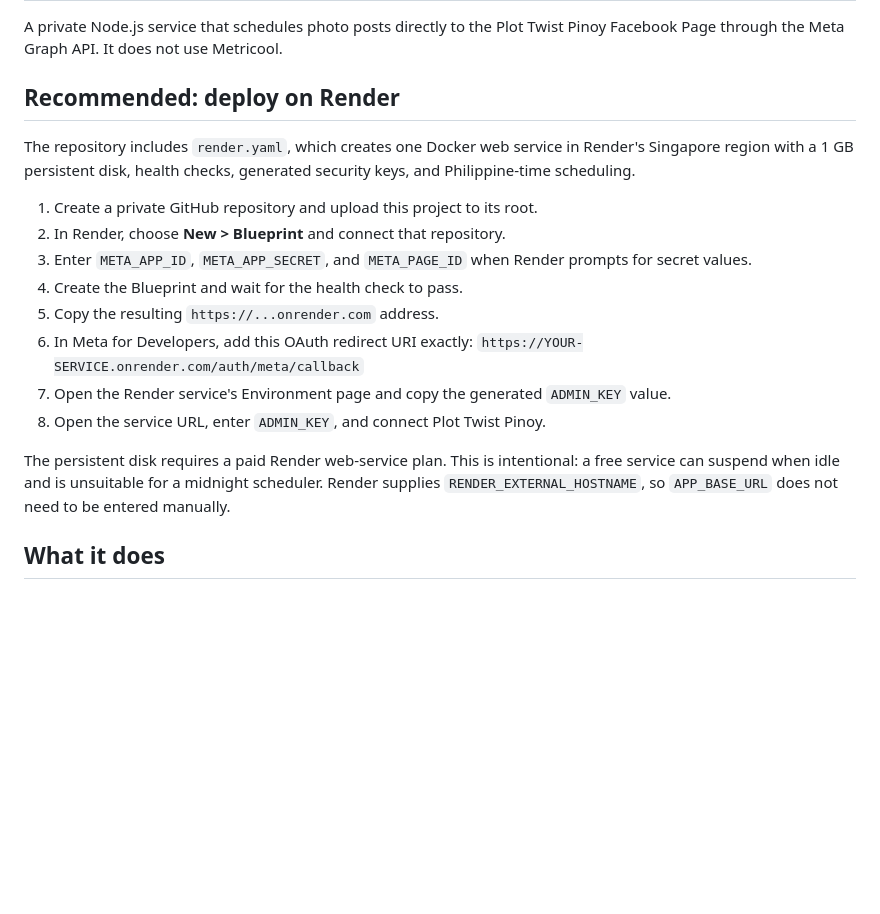
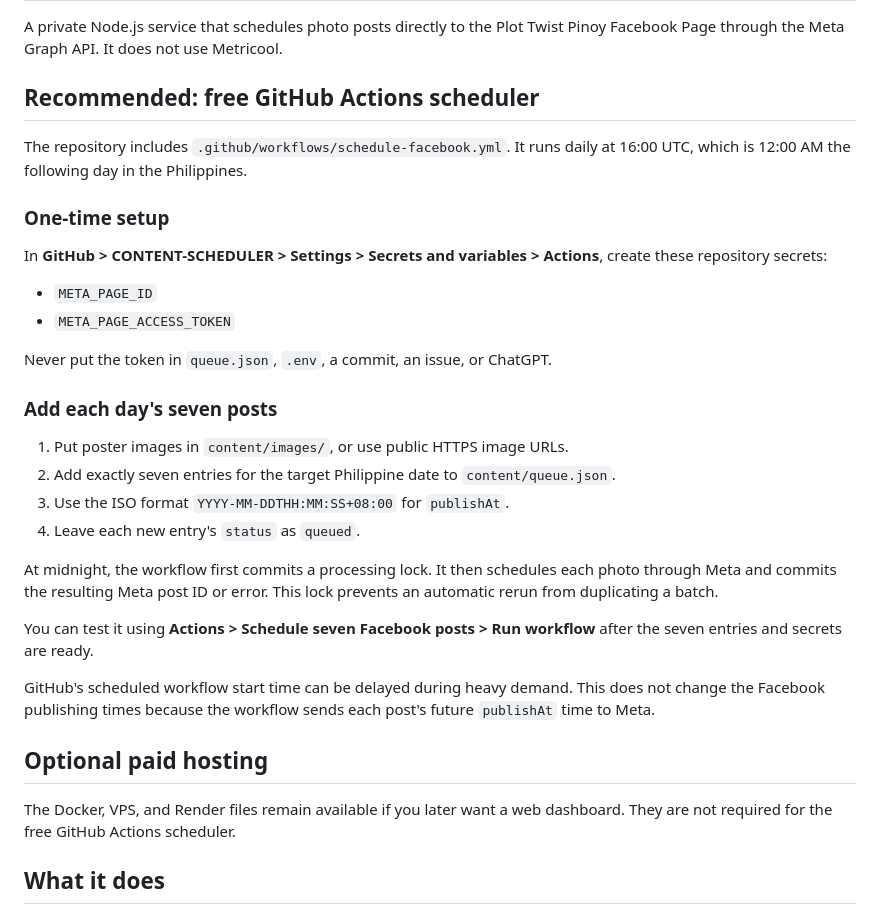
Before and after one commit to aeronelliz/CONTENT-SCHEDULER, a Markdown page: README.md, the part around the change. Rendered like a GitHub page; blank space fills up the shorter version.

Commit message:
Add free GitHub Actions scheduling to README.md

```diff
--- a/README.md
+++ b/README.md
@@ -2,21 +2,35 @@
 
 A private Node.js service that schedules photo posts directly to the Plot Twist Pinoy Facebook Page through the Meta Graph API. It does not use Metricool.
 
-## Recommended: deploy on Render
+## Recommended: free GitHub Actions scheduler
 
-The repository includes `render.yaml`, which creates one Docker web service in Render's Singapore region with a 1 GB persistent disk, health checks, generated security keys, and Philippine-time scheduling.
+The repository includes `.github/workflows/schedule-facebook.yml`. It runs daily at 16:00 UTC, which is 12:00 AM the following day in the Philippines.
 
-1. Create a private GitHub repository and upload this project to its root.
-2. In Render, choose **New > Blueprint** and connect that repository.
-3. Enter `META_APP_ID`, `META_APP_SECRET`, and `META_PAGE_ID` when Render prompts for secret values.
-4. Create the Blueprint and wait for the health check to pass.
-5. Copy the resulting `https://...onrender.com` address.
-6. In Meta for Developers, add this OAuth redirect URI exactly:
-   `https://YOUR-SERVICE.onrender.com/auth/meta/callback`
-7. Open the Render service's Environment page and copy the generated `ADMIN_KEY` value.
-8. Open the service URL, enter `ADMIN_KEY`, and connect Plot Twist Pinoy.
+### One-time setup
 
-The persistent disk requires a paid Render web-service plan. This is intentional: a free service can suspend when idle and is unsuitable for a midnight scheduler. Render supplies `RENDER_EXTERNAL_HOSTNAME`, so `APP_BASE_URL` does not need to be entered manually.
+In **GitHub > CONTENT-SCHEDULER > Settings > Secrets and variables > Actions**, create these repository secrets:
+
+- `META_PAGE_ID`
+- `META_PAGE_ACCESS_TOKEN`
+
+Never put the token in `queue.json`, `.env`, a commit, an issue, or ChatGPT.
+
+### Add each day's seven posts
+
+1. Put poster images in `content/images/`, or use public HTTPS image URLs.
+2. Add exactly seven entries for the target Philippine date to `content/queue.json`.
+3. Use the ISO format `YYYY-MM-DDTHH:MM:SS+08:00` for `publishAt`.
+4. Leave each new entry's `status` as `queued`.
+
+At midnight, the workflow first commits a processing lock. It then schedules each photo through Meta and commits the resulting Meta post ID or error. This lock prevents an automatic rerun from duplicating a batch.
+
+You can test it using **Actions > Schedule seven Facebook posts > Run workflow** after the seven entries and secrets are ready.
+
+GitHub's scheduled workflow start time can be delayed during heavy demand. This does not change the Facebook publishing times because the workflow sends each post's future `publishAt` time to Meta.
+
+## Optional paid hosting
+
+The Docker, VPS, and Render files remain available if you later want a web dashboard. They are not required for the free GitHub Actions scheduler.
 
 ## What it does
 
```
